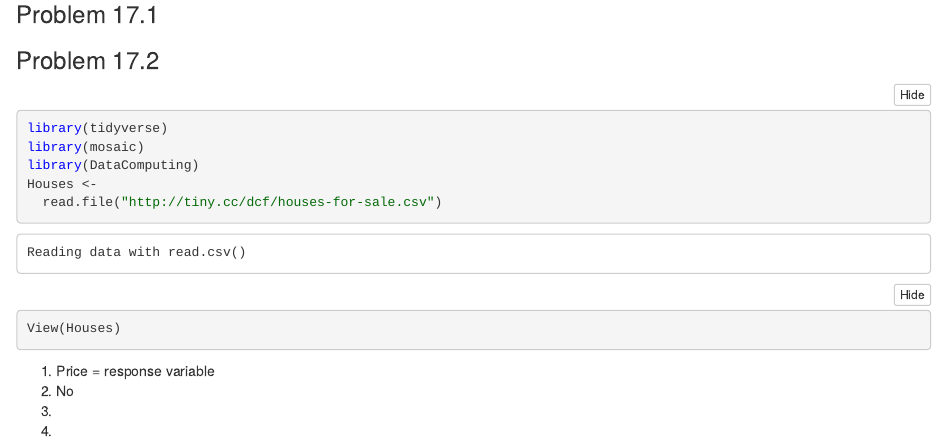
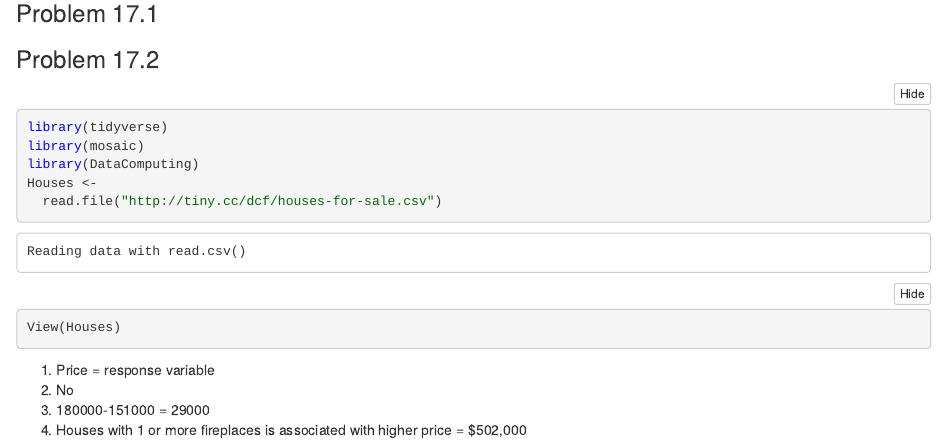
Before and after one commit to DanielLee0226/Chapter-17-Exercise, an R Markdown document (Chapter 17 Exercise.Rmd): the page in a window 1100 px wide, from 80 px down. The pictures show the output file Chapter 17 Exercise.nb.html that the author committed with the source, opened offline.

Commit message:
17.2 Done

````diff
--- a/Chapter 17 Exercise.Rmd
+++ b/Chapter 17 Exercise.Rmd
@@ -17,10 +17,8 @@ library(DataComputing)
 
 Houses <-
   read.file("http://tiny.cc/dcf/houses-for-sale.csv")
-View(Houses)
-
 ```
   1. Price = response variable
   2. No
-  3.
-  4.
+  3. 180000-151000 = 29000
+  4. Houses with 1 or more fireplaces is associated with higher price = $502,000
````
Also changed, not shown: Chapter 17 Exercise.nb.html.
